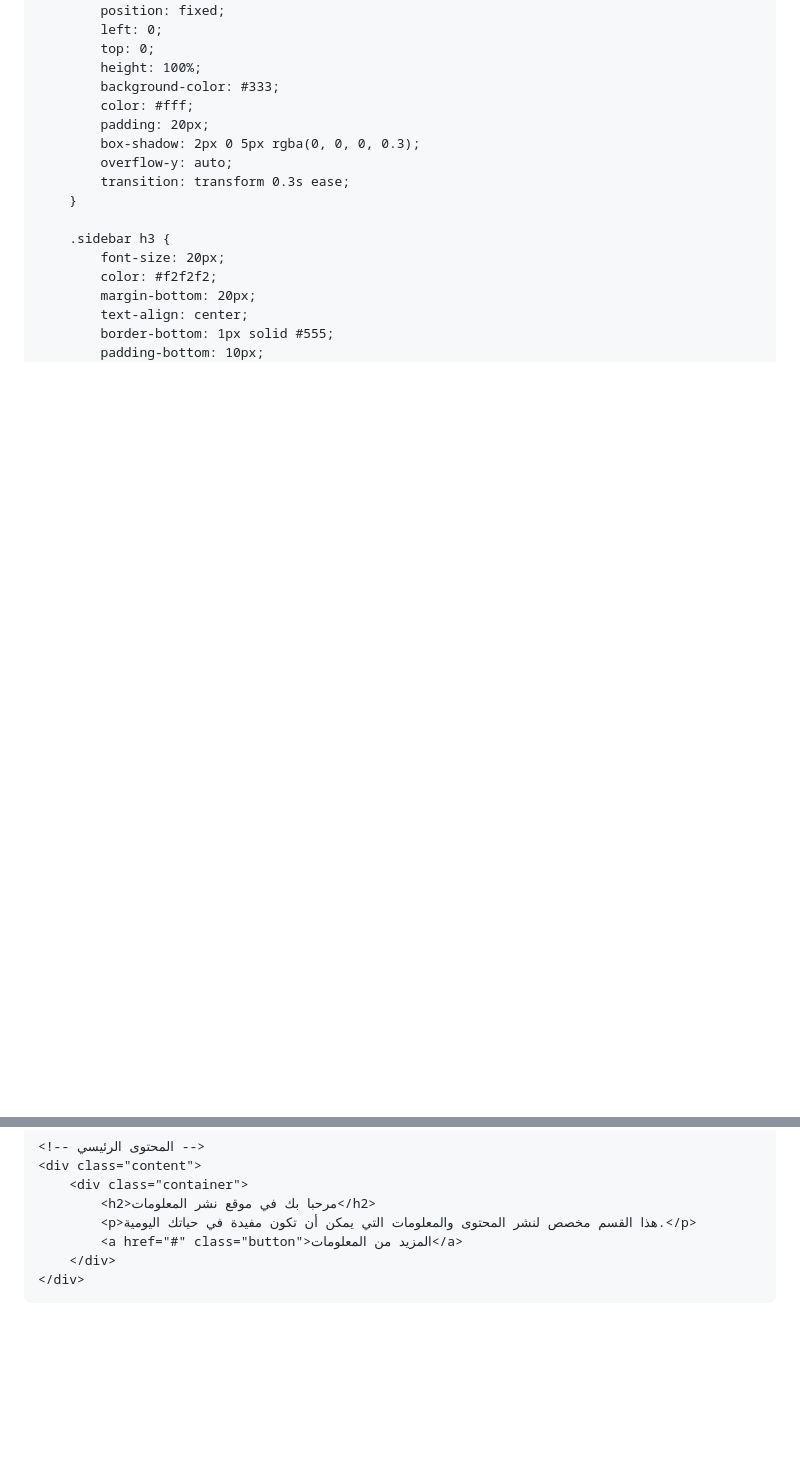
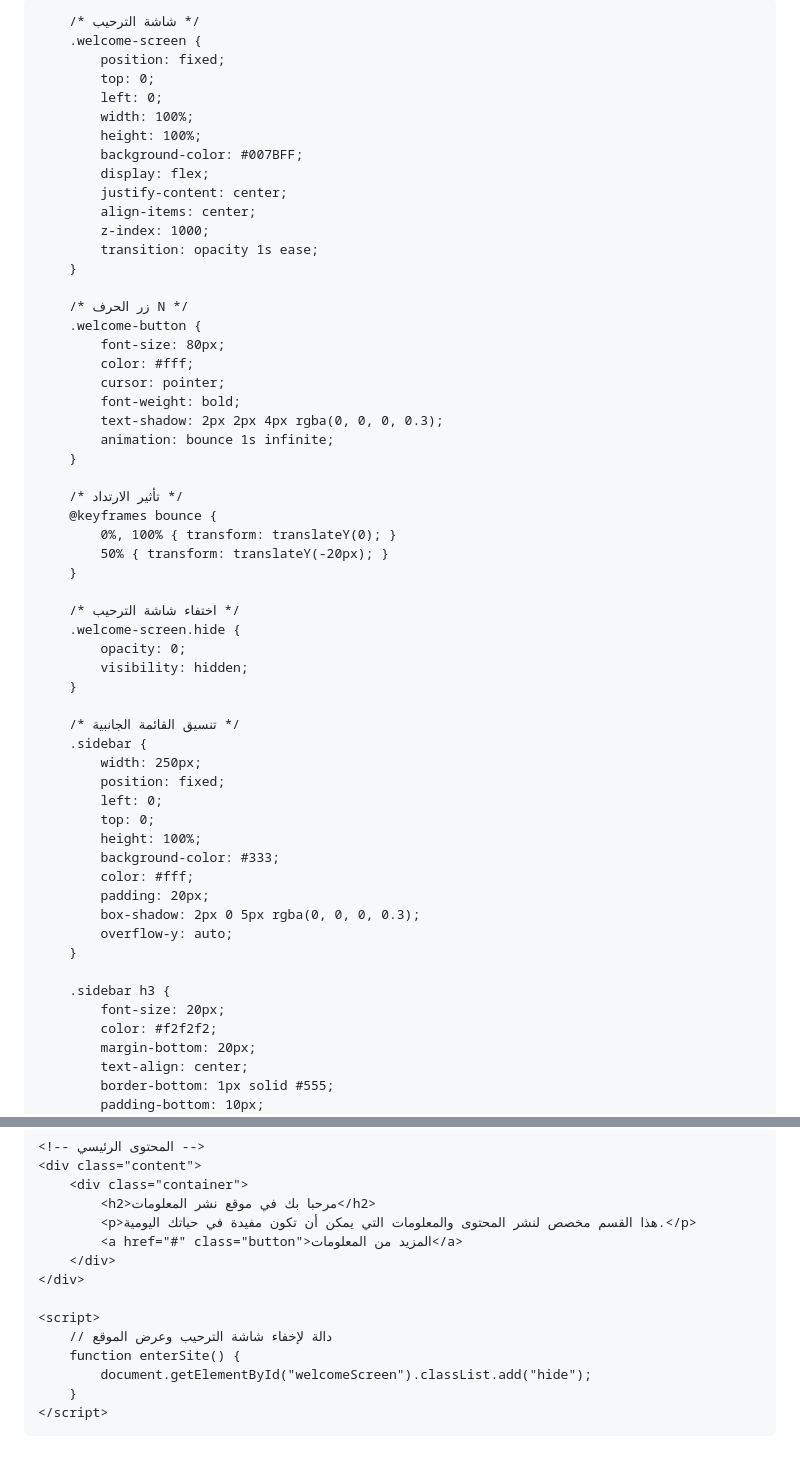
Before and after one commit to Nadjibbenayach/nadjibbenayach.github.io, a Markdown page: README.md, 2 parts joined by grey strips. GitHub-like rendering; blank space fills up the shorter version.

Commit message:
Update README.all

```diff
--- a/README.md
+++ b/README.md
@@ -8,10 +8,47 @@
         /* تنسيق عام */
         body {
             font-family: Arial, sans-serif;
-            background-color: #f8f9fa;
             margin: 0;
             padding: 0;
             display: flex;
+            background-color: #f8f9fa;
+        }
+
+        /* شاشة الترحيب */
+        .welcome-screen {
+            position: fixed;
+            top: 0;
+            left: 0;
+            width: 100%;
+            height: 100%;
+            background-color: #007BFF;
+            display: flex;
+            justify-content: center;
+            align-items: center;
+            z-index: 1000;
+            transition: opacity 1s ease;
+        }
+
+        /* زر الحرف N */
+        .welcome-button {
+            font-size: 80px;
+            color: #fff;
+            cursor: pointer;
+            font-weight: bold;
+            text-shadow: 2px 2px 4px rgba(0, 0, 0, 0.3);
+            animation: bounce 1s infinite;
+        }
+
+        /* تأثير الارتداد */
+        @keyframes bounce {
+            0%, 100% { transform: translateY(0); }
+            50% { transform: translateY(-20px); }
+        }
+
+        /* اختفاء شاشة الترحيب */
+        .welcome-screen.hide {
+            opacity: 0;
+            visibility: hidden;
         }
 
         /* تنسيق القائمة الجانبية */
@@ -26,7 +63,6 @@
             padding: 20px;
             box-shadow: 2px 0 5px rgba(0, 0, 0, 0.3);
             overflow-y: auto;
-            transition: transform 0.3s ease;
         }
 
         .sidebar h3 {
@@ -165,5 +206,11 @@
         </div>
     </div>
 
+    <script>
+        // دالة لإخفاء شاشة الترحيب وعرض الموقع
+        function enterSite() {
+            document.getElementById("welcomeScreen").classList.add("hide");
+        }
+    </script>
 </body>
 </html>
```
Also changed, not shown: other parts of README.md (+5 -0 lines).
